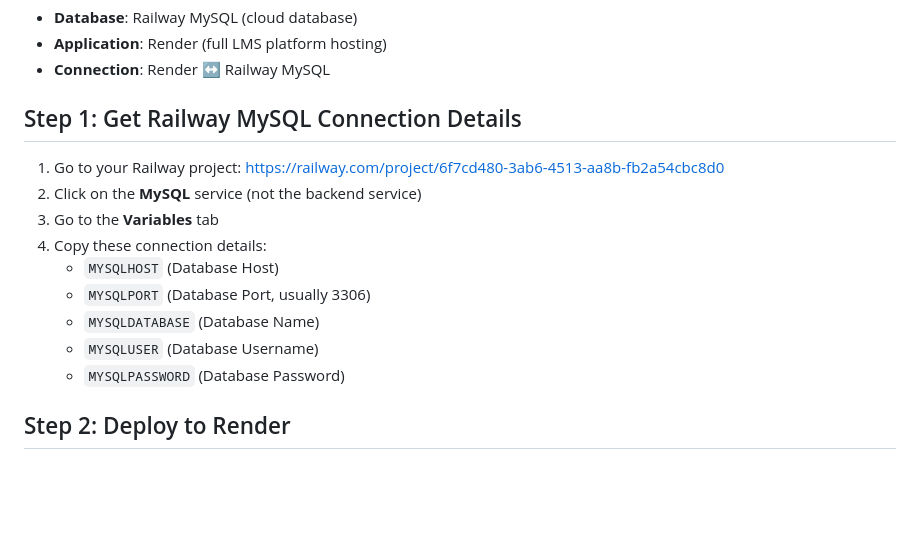
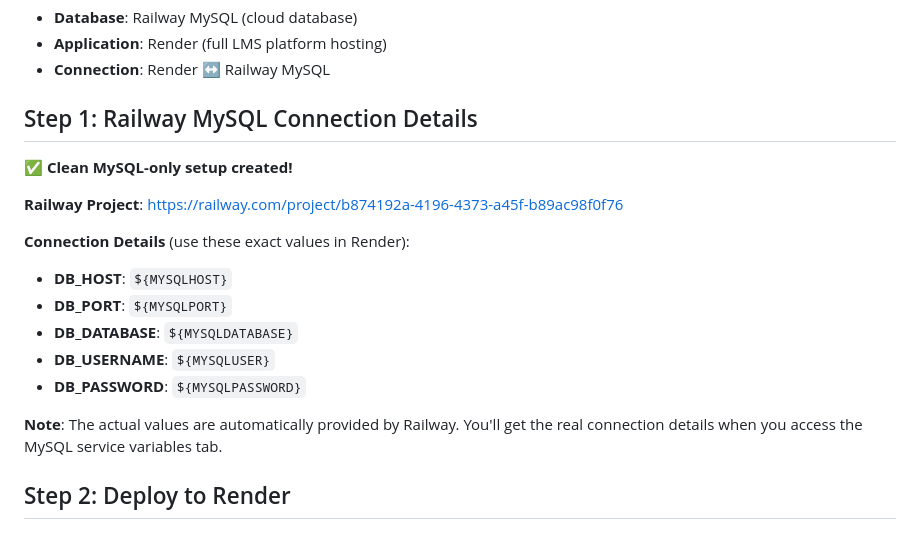
Before and after one commit to saud06/lms-platform, a Markdown page: RENDER_DEPLOYMENT.md, the part around the change. Drawn GitHub-style; blank space fills up the shorter version.

Commit message:
Update deployment guide with clean Railway MySQL setup
- Created new Railway project with MySQL-only service
- Removed old project with backend service
- Updated connection details and project URL
- Verified MySQL connection is working

```diff
--- a/RENDER_DEPLOYMENT.md
+++ b/RENDER_DEPLOYMENT.md
@@ -5,17 +5,20 @@
 - **Application**: Render (full LMS platform hosting)
 - **Connection**: Render ↔ Railway MySQL
 
-## Step 1: Get Railway MySQL Connection Details
+## Step 1: Railway MySQL Connection Details
 
-1. Go to your Railway project: https://railway.com/project/6f7cd480-3ab6-4513-aa8b-fb2a54cbc8d0
-2. Click on the **MySQL** service (not the backend service)
-3. Go to the **Variables** tab
-4. Copy these connection details:
-   - `MYSQLHOST` (Database Host)
-   - `MYSQLPORT` (Database Port, usually 3306)
-   - `MYSQLDATABASE` (Database Name)
-   - `MYSQLUSER` (Database Username)
-   - `MYSQLPASSWORD` (Database Password)
+✅ **Clean MySQL-only setup created!**
+
+**Railway Project**: https://railway.com/project/b874192a-4196-4373-a45f-b89ac98f0f76
+
+**Connection Details** (use these exact values in Render):
+- **DB_HOST**: `${MYSQLHOST}`
+- **DB_PORT**: `${MYSQLPORT}`
+- **DB_DATABASE**: `${MYSQLDATABASE}`
+- **DB_USERNAME**: `${MYSQLUSER}`
+- **DB_PASSWORD**: `${MYSQLPASSWORD}`
+
+**Note**: The actual values are automatically provided by Railway. You'll get the real connection details when you access the MySQL service variables tab.
 
 ## Step 2: Deploy to Render
 
```
